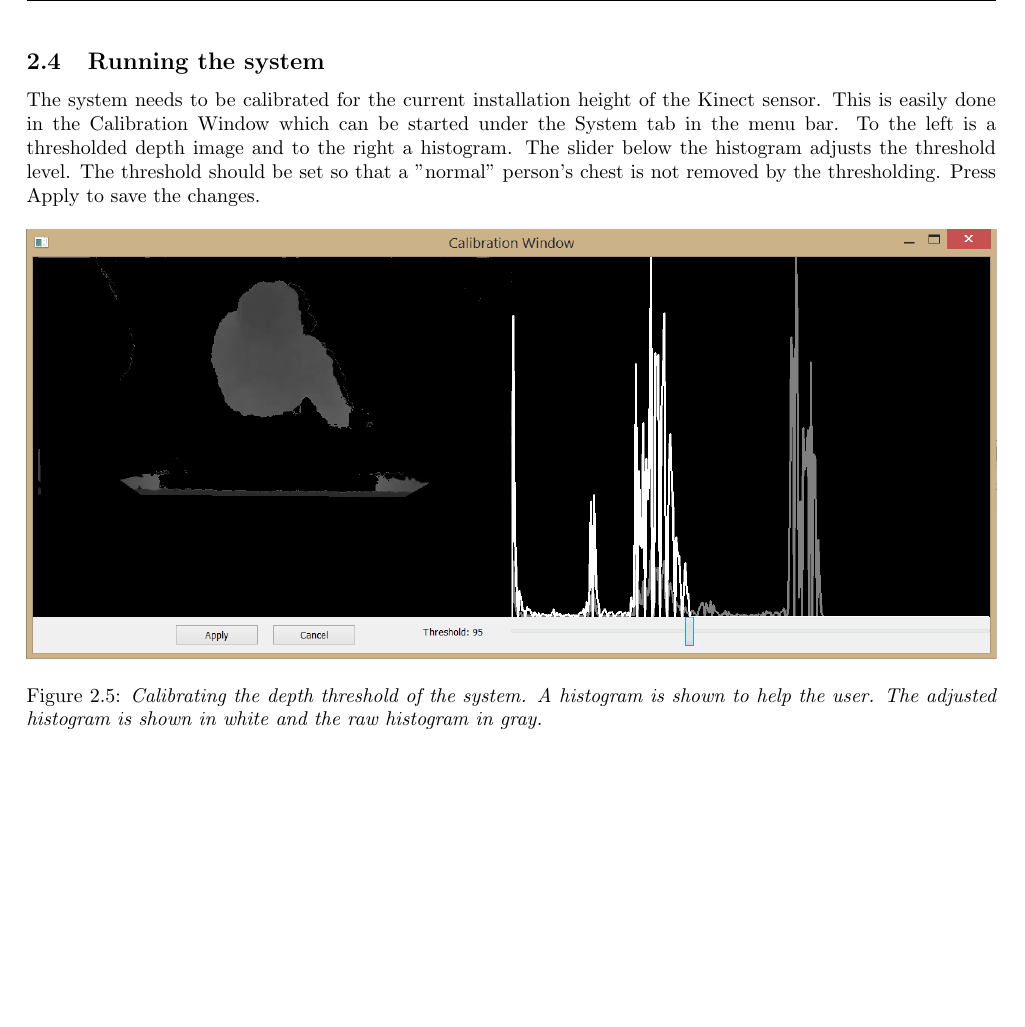
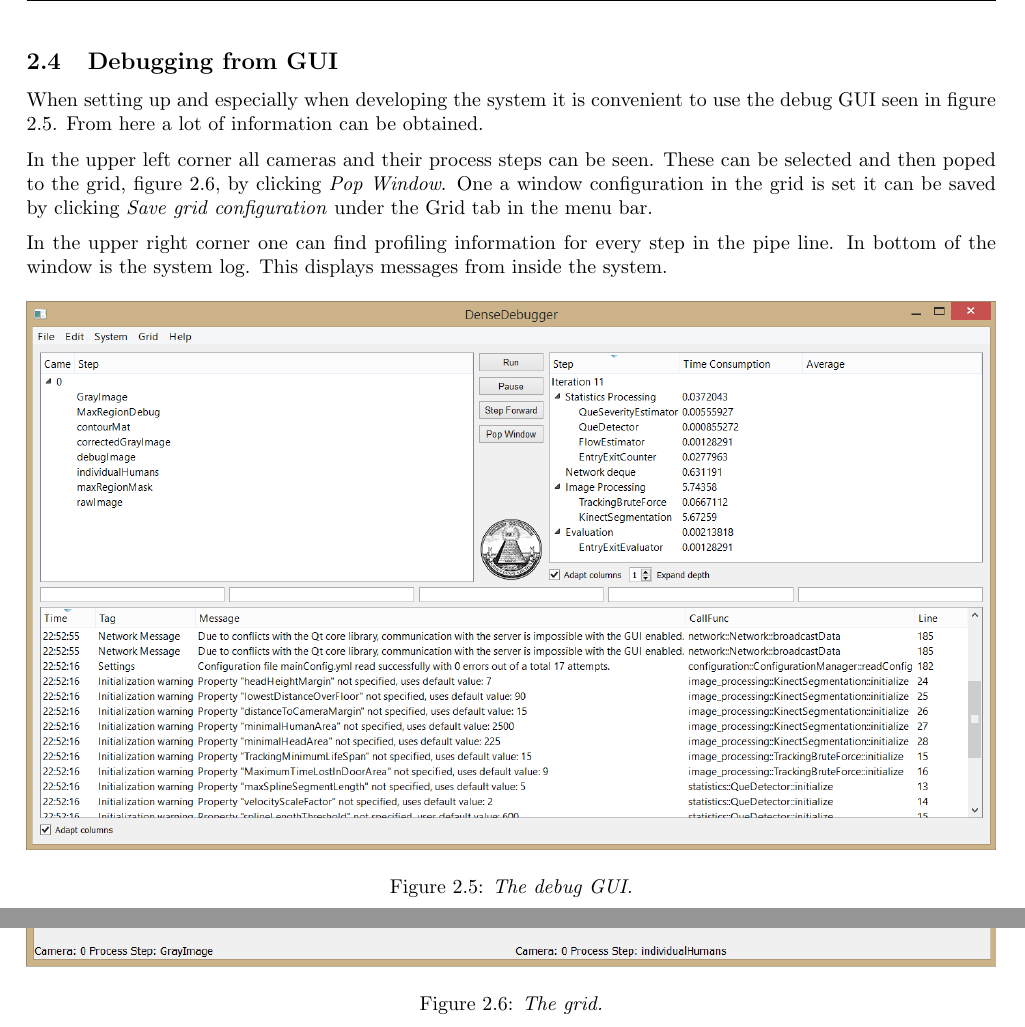
Before and after one commit to GroupDenseKitchen/KitchenOccupation, a LaTeX document (doc/User manual/User Manual.tex, which reads doc/User manual/text_files/running_system.tex): part of page 12 of 12 before the commit and two parts of pages 12 and 13 of 13 after it, the two joined at a grey line, cut at the place of the change, the shorter picture padded with empty space. Compiled offline with pdfLaTeX.

Commit message:
Update debugging part in user manual

```diff
--- a/doc/User manual/User Manual.tex
+++ b/doc/User manual/User Manual.tex
@@ -156,7 +156,7 @@ The easiest way to setup the system is by using the GUI. Here the main settings
 \input{text_files/systemConfiguration.tex}
 \newpage
 
-\subsection{Running the system}
+\subsection{Debugging from GUI}
 \label{sec:configuration}
 \input{text_files/running_system.tex}
 \newpage
--- a/doc/User manual/text_files/running_system.tex
+++ b/doc/User manual/text_files/running_system.tex
@@ -1,9 +1,20 @@
 
-The system needs to be calibrated for the current installation height of the Kinect sensor. This is easily done in the Calibration Window which can be started under the System tab in the menu bar. To the left is a thresholded depth image and to the right a histogram. The slider below the histogram adjusts the threshold level. The threshold should be set so that a "normal" person’s chest is not removed by the thresholding. Press Apply to save the changes.
+When setting up and especially when developing the system it is convenient to use the debug GUI seen in figure \ref{fig:debug GUI}. From here a lot of information can be obtained.
+
+In the upper left corner all cameras and their process steps can be seen. These can be selected and then poped to the grid, figure \ref{fig:grid}, by clicking \textit{Pop Window}. One a window configuration in the grid is set it can be saved by clicking \textit{Save grid configuration} under the Grid tab in the menu bar.
+
+In the upper right corner one can find profiling information for every step in the pipe line. In bottom of the window is the system log. This displays messages from inside the system.
 
 \begin{figure}[htb]
 	\centering
-	\includegraphics[width=\linewidth]{images/Calibration.png}
-	\caption[Overview of the entire system]{\textit{Calibrating the depth threshold of the system. A histogram is shown to help the user. The adjusted histogram is shown in white and the raw histogram in gray.}}
-	\label{fig:lowestDistanceOverFloor_calibration}  %Skapar referens till figuren
+	\includegraphics[width=\linewidth]{images/debugger.png}
+	\caption[Overview of the entire system]{\textit{The debug GUI.}}
+	\label{fig:debug GUI}  %Skapar referens till figuren
 \end{figure}
+
+\begin{figure}[htb]
+	\centering
+	\includegraphics[width=\linewidth]{images/grid.png}
+	\caption[Overview of the entire system]{\textit{The grid.}}
+	\label{fig:grid}  %Skapar referens till figuren
+\end{figure}
```
Also changed, not shown: doc/User Manual/User Manual.pdf, doc/User manual/images/debugger.png (added), doc/User manual/images/grid.png (added).
